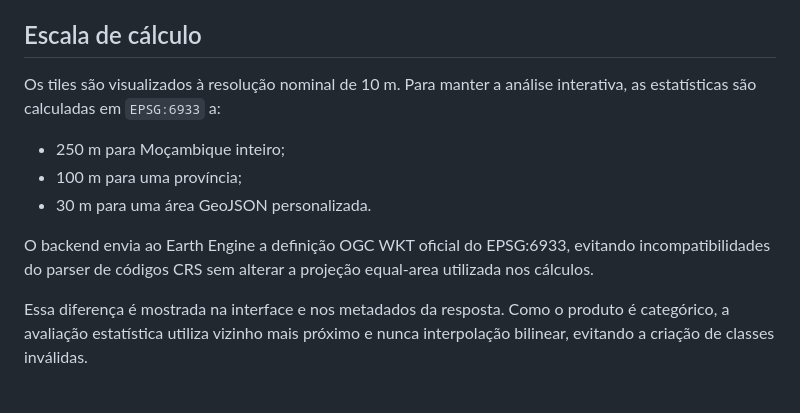
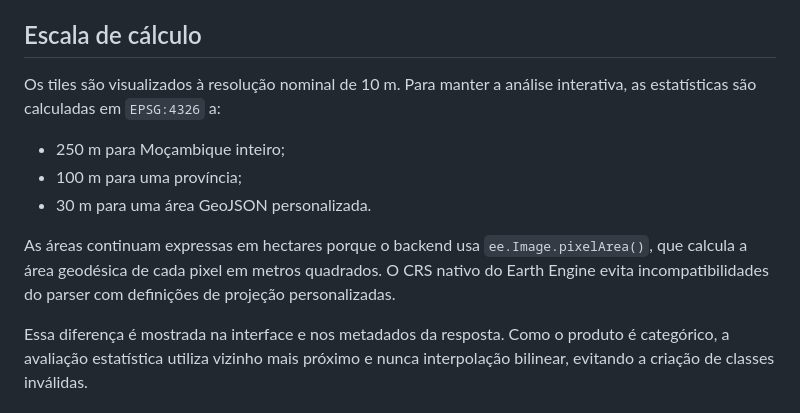
Before and after one commit to Jubilio/simgeo, a Markdown page: docs/FOREST_DYNAMICS.md, the part around the change. Rendered like a GitHub page.

Commit message:
docs: explain portable area calculation

```diff
--- a/docs/FOREST_DYNAMICS.md
+++ b/docs/FOREST_DYNAMICS.md
@@ -38,15 +38,16 @@ transformação interna muito diferentes.
 ## Escala de cálculo
 
 Os tiles são visualizados à resolução nominal de 10 m. Para manter a análise
-interativa, as estatísticas são calculadas em `EPSG:6933` a:
+interativa, as estatísticas são calculadas em `EPSG:4326` a:
 
 - 250 m para Moçambique inteiro;
 - 100 m para uma província;
 - 30 m para uma área GeoJSON personalizada.
 
-O backend envia ao Earth Engine a definição OGC WKT oficial do EPSG:6933,
-evitando incompatibilidades do parser de códigos CRS sem alterar a projeção
-equal-area utilizada nos cálculos.
+As áreas continuam expressas em hectares porque o backend usa
+`ee.Image.pixelArea()`, que calcula a área geodésica de cada pixel em metros
+quadrados. O CRS nativo do Earth Engine evita incompatibilidades do parser com
+definições de projeção personalizadas.
 
 Essa diferença é mostrada na interface e nos metadados da resposta.
 Como o produto é categórico, a avaliação estatística utiliza vizinho mais
```
